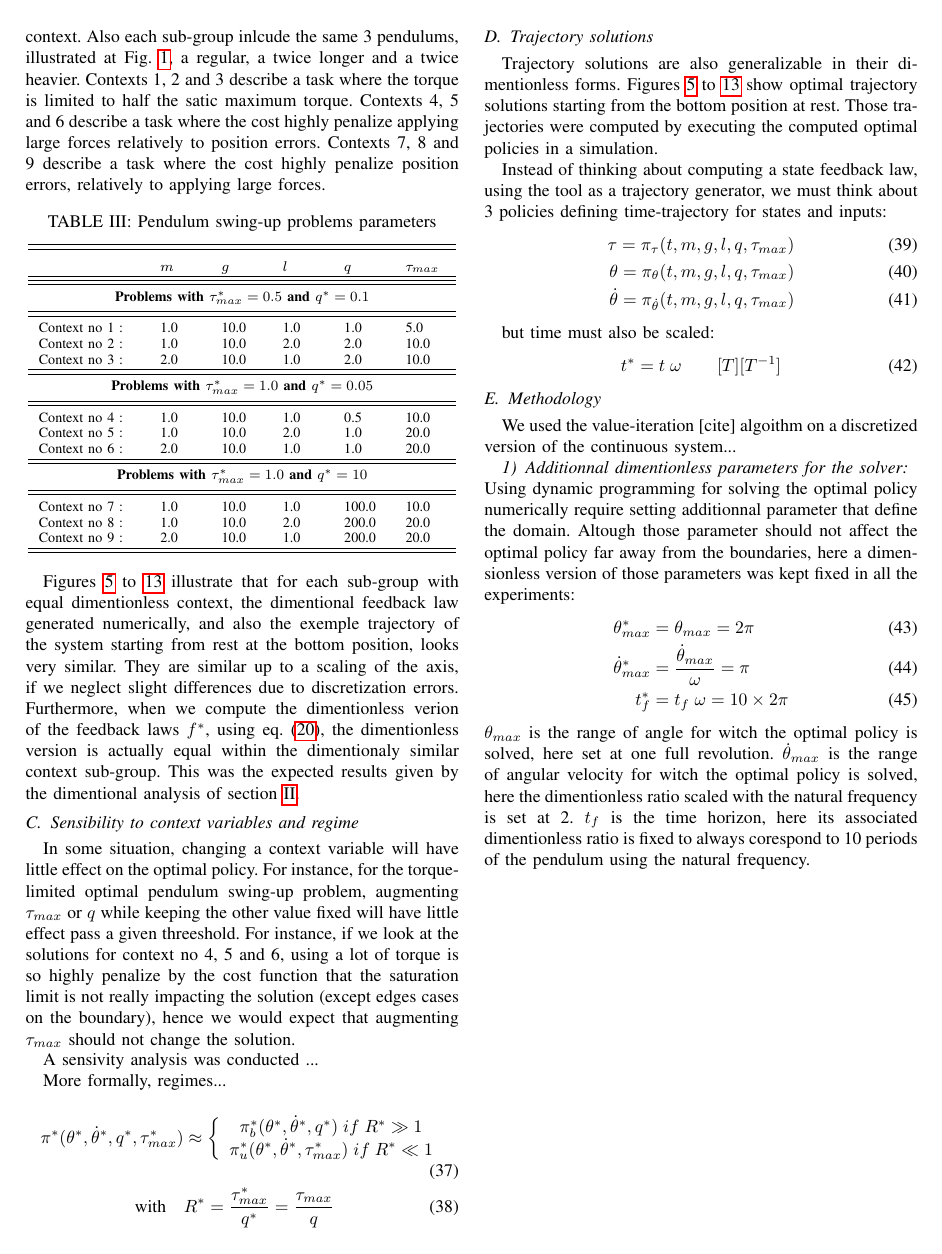
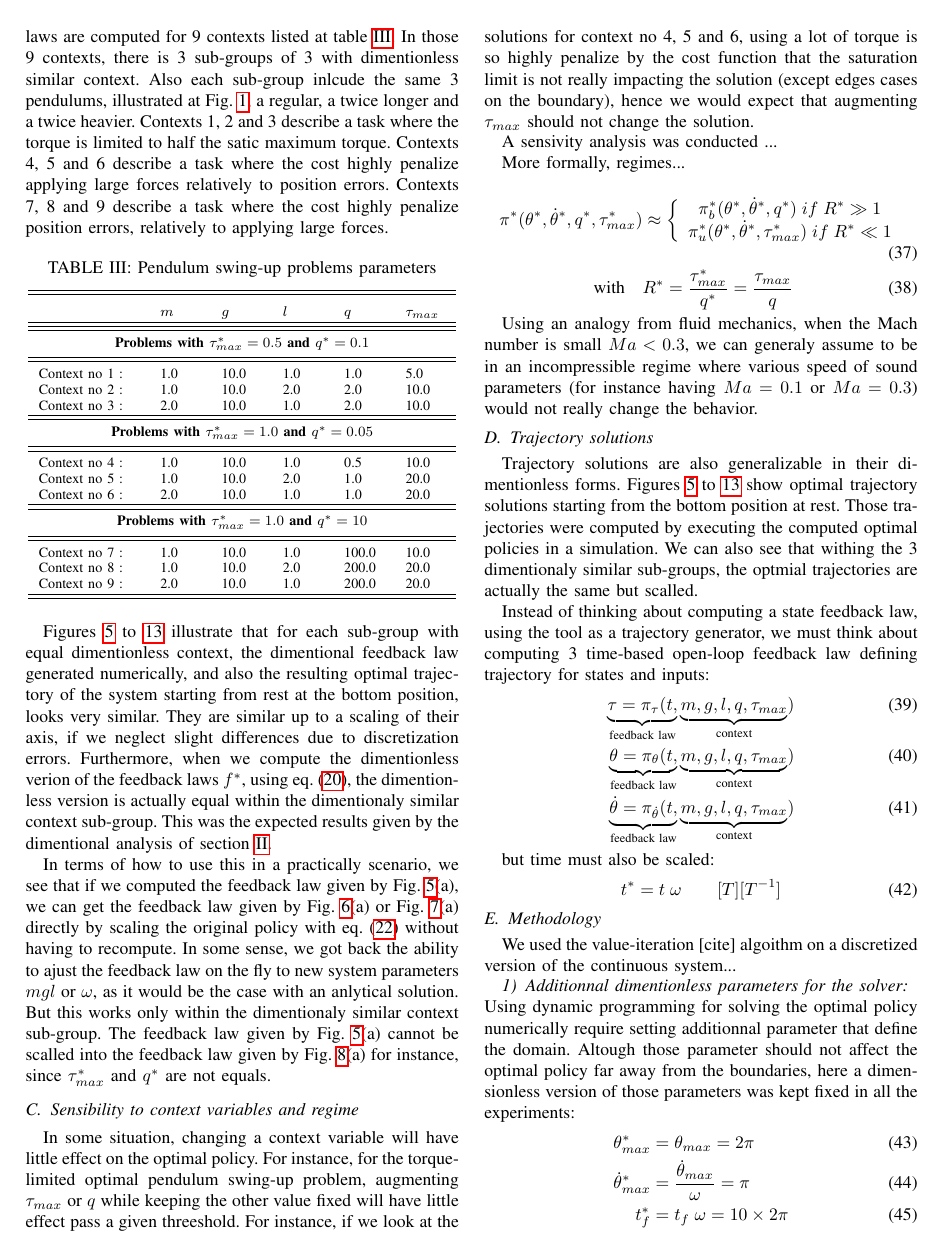
Before and after one commit to alx87grd/Article-LearningDimentionlessPolicy, a LaTeX paper (main.tex, which reads core.tex): page 5 of 11 before the commit and page 5 of 12 after it. Compiled offline with pdfLaTeX.

Commit message:
results discussion

```diff
--- a/core.tex
+++ b/core.tex
@@ -590,4 +590,4 @@ Here, a numerical algorithm (details of the methodology is presented at ...) is
-The optimal (up to discretization errors) feedback laws are computed for 9 contexts listed at table \ref{tb:9contexts}. In those 9 contexts, there is 3 sub-group of 3 cases with dimentionless similar context. Also each sub-group inlcude the same 3 pendulums, illustrated at Fig. \ref{fig:big_picture}, a regular, a twice longer and a twice heavier. Contexts 1, 2 and 3 describe a task where the torque is limited to half the satic maximum torque.  Contexts 4, 5 and 6 describe a task where the cost highly penalize applying large forces relatively to position errors. Contexts 7, 8 and 9 describe a task where the cost highly penalize position errors, relatively to applying large forces.
+Here, to demonstrate the presented ideas, a numerical algorithm (details of the methodology is presented at ...) is use to compute numerical solution to the prototype motion control problem defined by eq \eqref{eq:pendulum_dynamics}, \eqref{eq:pendulum_cost} and \eqref{eq:pendulum_constraints}. The used numerical recipe produce feedback law solution in the form of look-up table, based on a discretized grid of the state-space.  The optimal (up to discretization errors) feedback laws are computed for 9 contexts listed at table \ref{tb:9contexts}. In those 9 contexts, there is 3 sub-groups of 3 with dimentionless similar context. Also each sub-group inlcude the same 3 pendulums, illustrated at Fig. \ref{fig:big_picture}, a regular, a twice longer and a twice heavier. Contexts 1, 2 and 3 describe a task where the torque is limited to half the satic maximum torque.  Contexts 4, 5 and 6 describe a task where the cost highly penalize applying large forces relatively to position errors. Contexts 7, 8 and 9 describe a task where the cost highly penalize position errors, relatively to applying large forces.
 %%%%%%%%%%%%%%%%%%%%%%%%%%%%%%%%%%%%%%%%%%%%
 \begin{table}[htb]
    \centering % center the table
@@ -625,7 +625,7 @@ The optimal (up to discretization errors) feedback laws are computed for 9 conte
 \end{table}
 %%%%%%%%%%%%%%%%%%%%%%%%%%%%%%%%%%%%%%%%%%%%
 
-Figures \ref{fig:c1} to \ref{fig:c9} illustrate that for each sub-group with equal dimentionless context, the dimentional feedback law generated numerically, and also the exemple trajectory of the system starting from rest at the bottom position, looks very similar. They are similar up to a scaling of the axis, if we neglect slight differences due to discretization errors. Furthermore, when we compute the dimentionless verion of the feedback laws $f^*$, using eq. \eqref{eq:f2star}, the dimentionless version is actually equal within the dimentionaly similar context sub-group. This was the expected results given by the dimentional analysis of section \ref{sec:dimenanalysis}.
+Figures \ref{fig:c1} to \ref{fig:c9} illustrate that for each sub-group with equal dimentionless context, the dimentional feedback law generated numerically, and also the resulting optimal trajectory of the system starting from rest at the bottom position, looks very similar. They are similar up to a scaling of their axis, if we neglect slight differences due to discretization errors. Furthermore, when we compute the dimentionless verion of the feedback laws $f^*$, using eq. \eqref{eq:f2star}, the dimentionless version is actually equal within the dimentionaly similar context sub-group. This was the expected results given by the dimentional analysis of section \ref{sec:dimenanalysis}.
 
 
  \begin{figure*}[htp]
@@ -718,6 +718,7 @@ Figures \ref{fig:c1} to \ref{fig:c9} illustrate that for each sub-group with equ
     \label{fig:c9}
 \end{figure*}
 
+In terms of how to use this in a practically scenario, we see that if we computed the feedback law given by Fig. \ref{fig:c1}(a), we can get the feedback law given by Fig. \ref{fig:c2}(a) or Fig. \ref{fig:c3}(a) directly by scaling the original policy with eq. \eqref{eq:ab_transform} without having to recompute. In some sense, we got back the ability to ajust the feedback law on the fly to new system parameters $mgl$ or $\omega$, as it would be the case with an anlytical solution. But this works only within the dimentionaly similar context sub-group. The feedback law given by Fig. \ref{fig:c1}(a) cannot be scalled into the feedback law given by Fig. \ref{fig:c4}(a) for instance, since $\tau^*_{max}$ and $q^*$ are not equals.
 
 
 
@@ -777,50 +778,39 @@ More formally, regimes...
 \end{figure}
 %%%%%%%%%%%%%%%%%%%%%%
 
+Using an analogy from fluid mechanics, when the Mach number is small $Ma < 0.3$, we can generaly assume to be in an incompressible regime where various speed of sound parameters (for instance having $Ma=0.1$ or $Ma=0.3$) would not really change the behavior.
 
 
-
-
-% %%%%%%%%%%%%%%%%%%%%%%
-% \begin{figure}[p]
-% \begin{center}
-% \includegraphics[width=0.99\linewidth]{fig/s_q_2_92.pdf}
-% \caption{Optimal dimentionless policy for various contexts  $\tau^* = \pi^*( \theta^* = -\pi  , \dot{\theta}^*  , q^*  , \tau^*_{max} = 0.5 )$}\label{fig:q_sensitivity}
-% \end{center}
-% \end{figure}
-% %%%%%%%%%%%%%%%%%%%%%%
-
-% %%%%%%%%%%%%%%%%%%%%%%
-% \begin{figure}[p]
-% \begin{center}
-% \includegraphics[width=0.99\linewidth]{fig/s_q_5_15.pdf}
-% \caption{Optimal dimentionless policy for various contexts  $\tau^* = \pi^*( \theta^*  , \dot{\theta}^* = 0 , q^*  , \tau^*_{max} = 0.5 )$}\label{fig:q_sensitivity}
-% \end{center}
-% \end{figure}
-% %%%%%%%%%%%%%%%%%%%%%%
-
-% %%%%%%%%%%%%%%%%%%%%%%
-% \begin{figure}[p]
-% \begin{center}
-% \includegraphics[width=0.99\linewidth]{fig/s_q_5_152.pdf}
-% \caption{Optimal dimentionless policy for various contexts  $\tau^* = \pi^*( \theta^* = -\pi  , \dot{\theta}^*  , q^*  , \tau^*_{max} = 0.5 )$}\label{fig:q_sensitivity}
-% \end{center}
-% \end{figure}
-% %%%%%%%%%%%%%%%%%%%%%%
 
 
 
 %%%%%%%%%%%%%%%%%%%%%%%%%%%%%%%%%%%%%%%%%%%%%%%%%%%
 \subsection{Trajectory solutions}
 
-Trajectory solutions are also generalizable in their dimentionless forms. Figures \ref{fig:c1} to \ref{fig:c9} show optimal trajectory solutions starting from the bottom position at rest. Those trajectories were computed  by executing the computed optimal policies in a simulation.
+Trajectory solutions are also generalizable in their dimentionless forms. Figures \ref{fig:c1} to \ref{fig:c9} show optimal trajectory solutions starting from the bottom position at rest. Those trajectories were computed  by executing the computed optimal policies in a simulation. We can also see that withing the 3 dimentionaly similar sub-groups, the optmial trajectories are actually the same but scalled.
 
-Instead of thinking about computing a state feedback law, using the tool as a trajectory generator, we must think about 3 policies defining time-trajectory for states and inputs:
+Instead of thinking about computing a state feedback law, using the tool as a trajectory generator, we must think about computing 3 time-based open-loop feedback law defining trajectory for states and inputs:
 %%%%%%%%%%%%%%%%%%%%%%
 \begin{align}
-\tau          = \pi_{\tau}( t , m , g , l , q , \tau_{max} ) \\
-\theta        = \pi_{\theta}( t , m , g , l , q , \tau_{max} ) \\
-\dot{\theta } = \pi_{\dot{\theta }}( t , m , g , l , q , \tau_{max} )
+\underbrace{
+\tau          = \pi_{\tau}( t
+, }_{\text{feedback law}}
+\underbrace{
+m , g , l , q , \tau_{max}
+ }_{\text{context}} ) \\
+\underbrace{
+\theta        = \pi_{\theta}( t
+, }_{\text{feedback law}}
+\underbrace{
+m , g , l , q , \tau_{max}
+ }_{\text{context}} )
+\\
+\underbrace{
+\dot{\theta } = \pi_{\dot{\theta }}( t
+, }_{\text{feedback law}}
+\underbrace{
+m , g , l , q , \tau_{max}
+ }_{\text{context}} )
 \end{align}
 %%%%%%%%%%%%%%%%%%%%%%
 
```
Also changed, not shown: core.tex (300 more changed lines).
